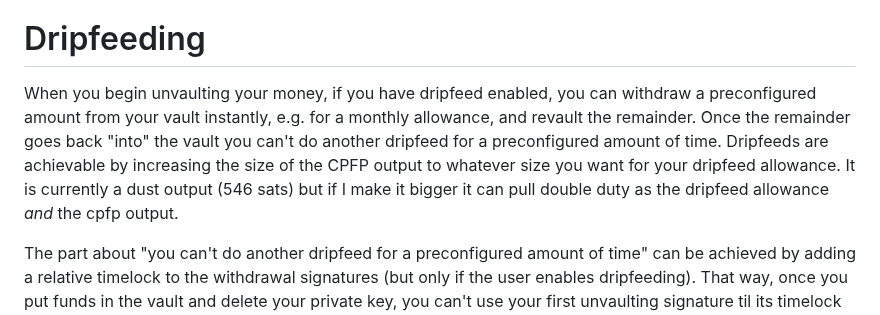
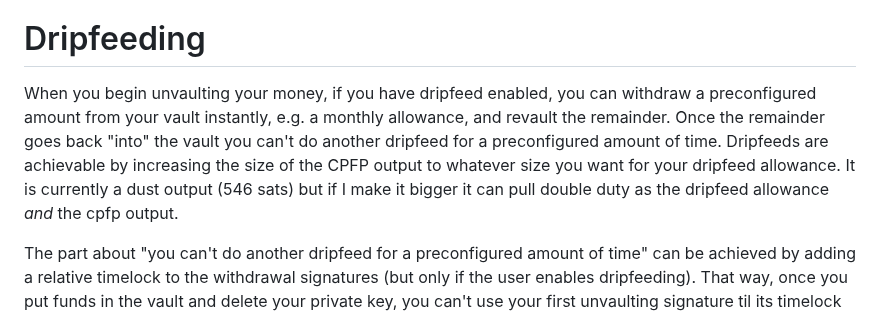
Before and after one commit to supertestnet/hoard, a Markdown page: README.md, the part around the change. GitHub-like rendering.

```diff
--- a/README.md
+++ b/README.md
@@ -105,6 +105,6 @@ Since I view presigned transactions as equivalent to the private keys of covenan
 
 # Dripfeeding
 
-When you begin unvaulting your money, if you have dripfeed enabled, you can withdraw a preconfigured amount from your vault instantly, e.g. for a monthly allowance, and revault the remainder. Once the remainder goes back "into" the vault you can't do another dripfeed for a preconfigured amount of time. Dripfeeds are achievable by increasing the size of the CPFP output to whatever size you want for your dripfeed allowance. It is currently a dust output (546 sats) but if I make it bigger it can pull double duty as the dripfeed allowance *and* the cpfp output.
+When you begin unvaulting your money, if you have dripfeed enabled, you can withdraw a preconfigured amount from your vault instantly, e.g. a monthly allowance, and revault the remainder. Once the remainder goes back "into" the vault you can't do another dripfeed for a preconfigured amount of time. Dripfeeds are achievable by increasing the size of the CPFP output to whatever size you want for your dripfeed allowance. It is currently a dust output (546 sats) but if I make it bigger it can pull double duty as the dripfeed allowance *and* the cpfp output.
 
 The part about "you can't do another dripfeed for a preconfigured amount of time" can be achieved by adding a relative timelock to the withdrawal signatures (but only if the user enables dripfeeding). That way, once you put funds in the vault and delete your private key, you can't use your first unvaulting signature til its timelock expires. And if you *do* take funds out using dripfeed, you're back in the same position once you revault the remainder: the relative timelock on the next unvaulting signature prevents you from doing it again til the same amount of time goes by again.
```
